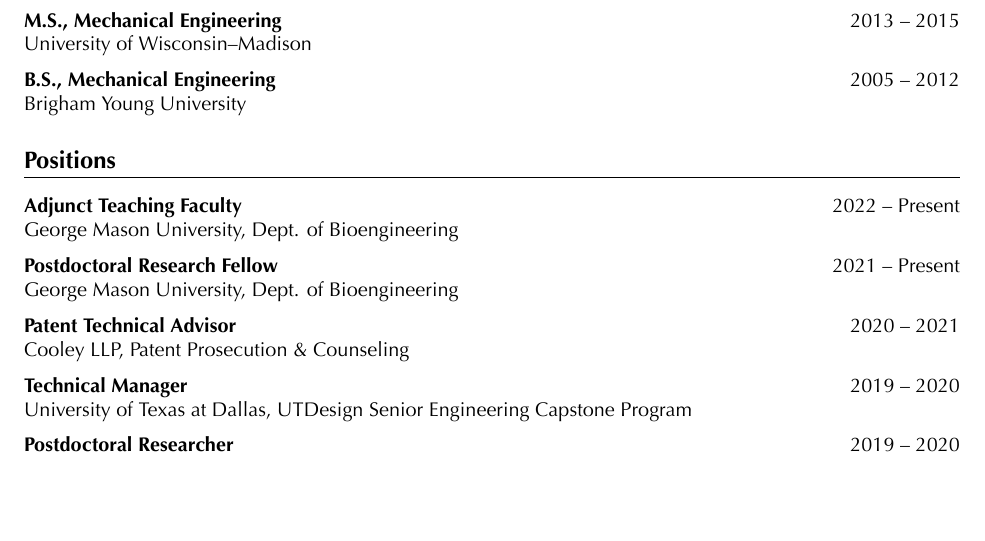
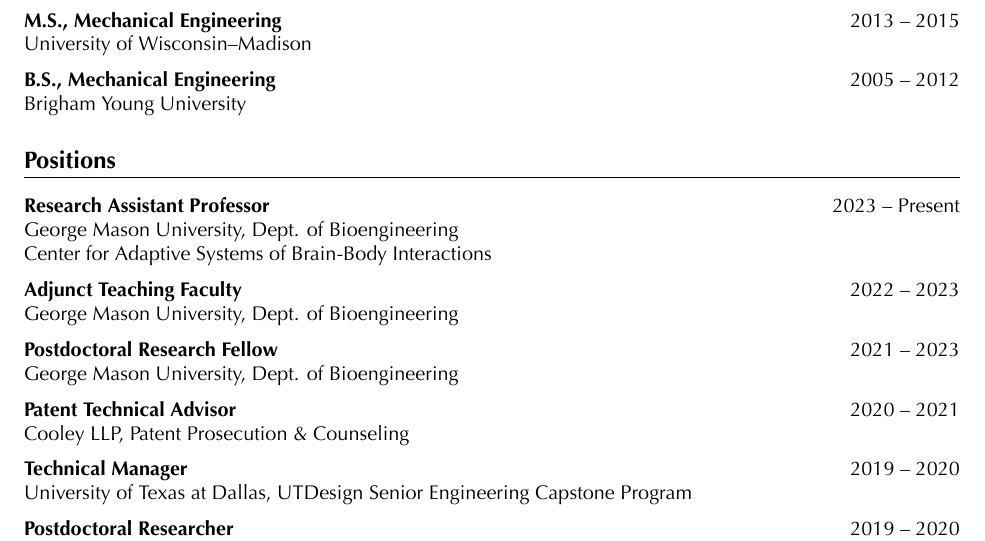
Before and after one commit to SamuelAcunaPhD/CV, a LaTeX CV (latex/saacuna_cv.tex): part of page 1 of 9, cut so that both start at the same text, the shorter picture padded with empty space. The pictures show the PDF file SamuelAcunaPhD_CV.pdf that the author committed with the source.

Commit message:
new faculty position

```diff
--- a/latex/saacuna_cv.tex
+++ b/latex/saacuna_cv.tex
@@ -119,13 +119,19 @@
 %---------------------------------------------------------------------------------------------------
 \section{Positions}
 
+\textbf{Research Assistant Professor}
+\hfill 2023 -- Present\\ % 05/2021 -- Present
+George Mason University, Dept. of Bioengineering\\
+Center for Adaptive Systems of Brain-Body Interactions
+\medskip
+
 \textbf{Adjunct Teaching Faculty}
-\hfill 2022 -- Present\\ % 08/2022 -- 12/2022
+\hfill 2022 -- 2023\\ % 08/2022 -- 12/2022
 George Mason University, Dept. of Bioengineering
 \medskip
 
 \textbf{Postdoctoral Research Fellow}
-\hfill 2021 -- Present\\ % 05/2021 -- Present
+\hfill 2021 -- 2023\\ % 05/2021 -- 03/2023
 George Mason University, Dept. of Bioengineering
 % PI: Siddhartha Sikdar, Ph.D. (Biomedical Imaging Laboratory)
 \medskip
```
Also changed, not shown: SamuelAcunaPhD_CV.pdf.
